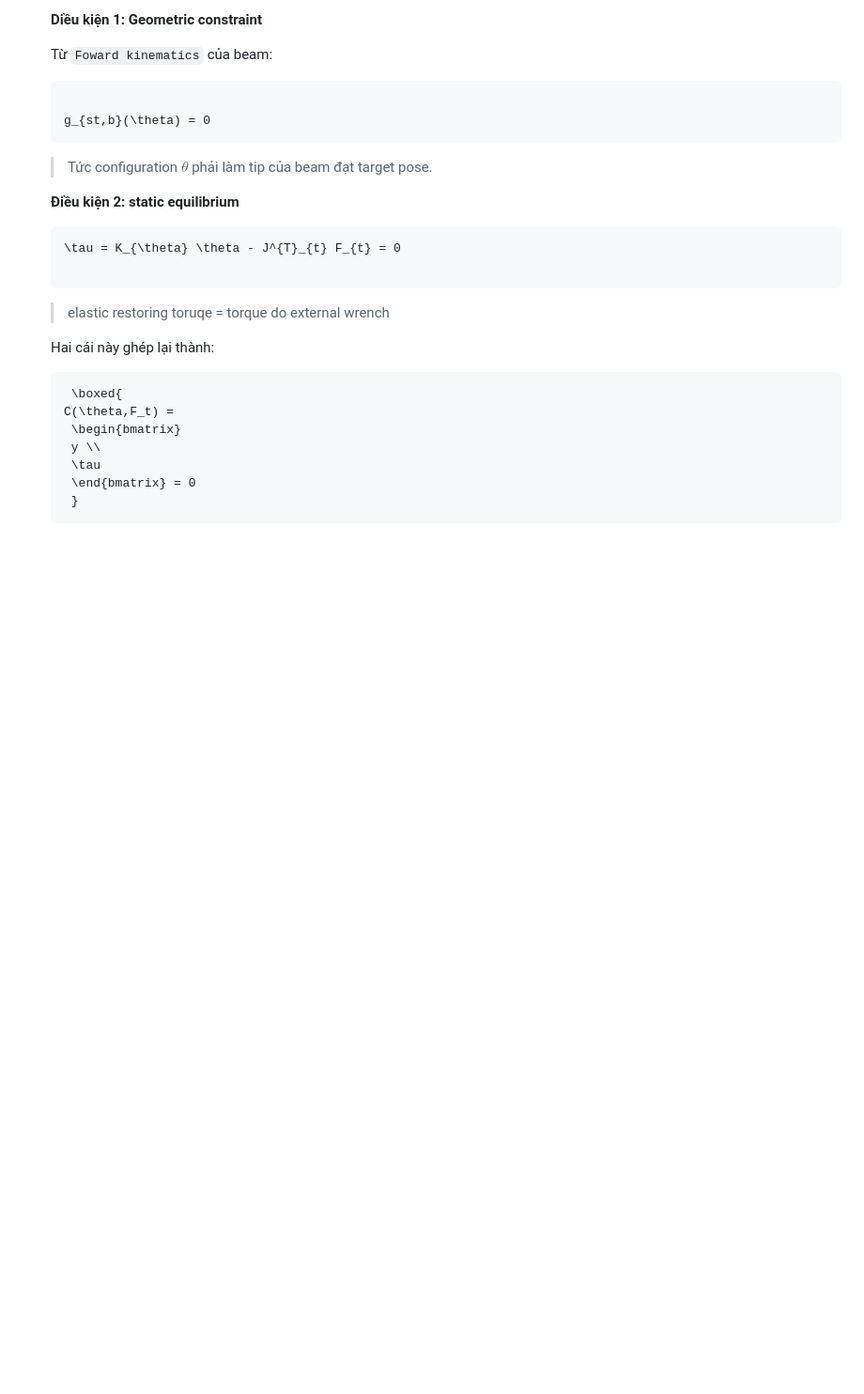
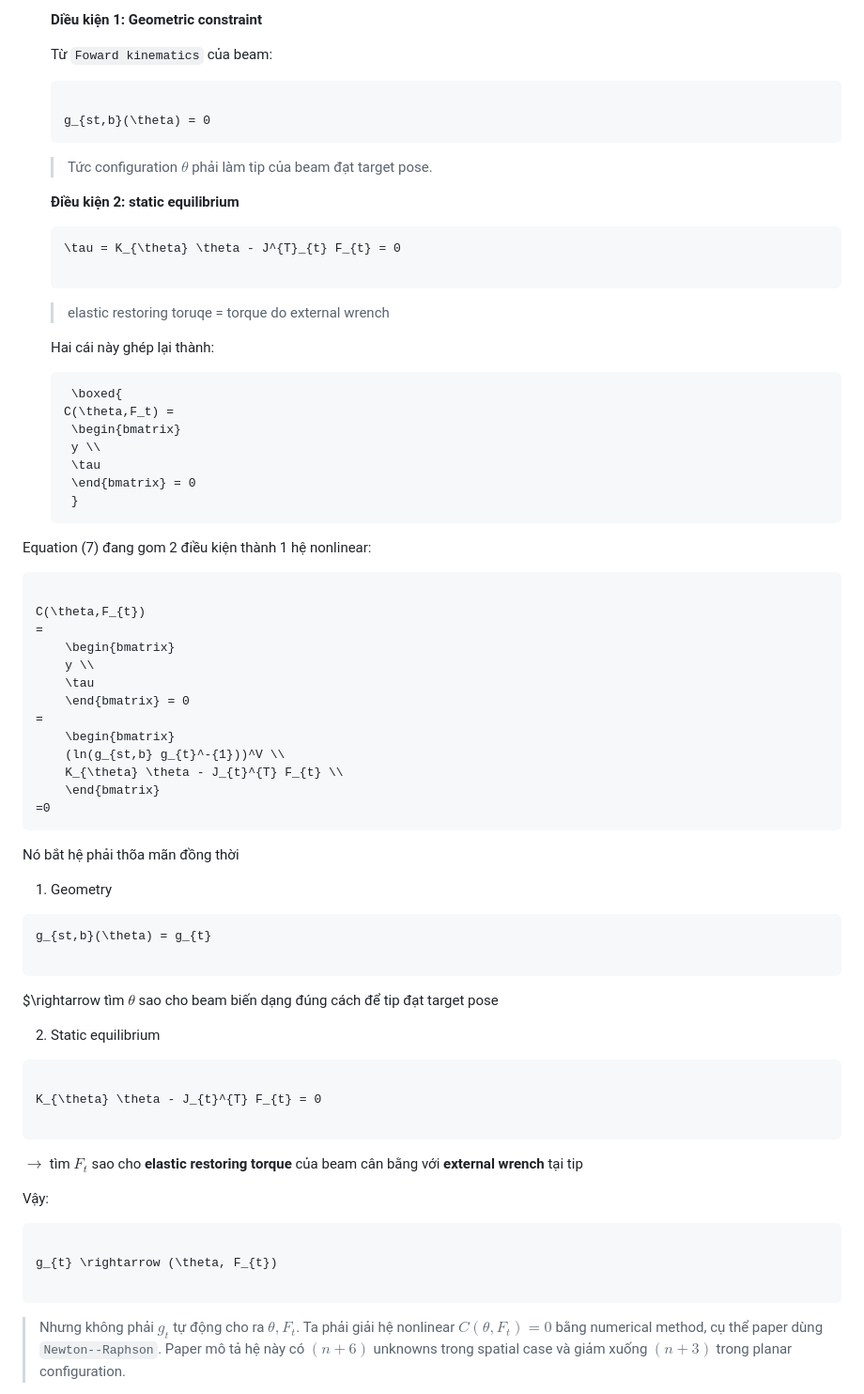
Before and after one commit to Pham-Ngoc-Huy/QuantumnMechanics-Fusion-with-NeuralNetwork-Type1-Type2-for-classification-HandGesture, a Markdown page: literature-review/day_3_research.md, the part around one of its changes. Shown at 94% size. Drawn GitHub-style; blank space fills up the shorter version.

````diff
--- a/literature-review/day_3_research.md
+++ b/literature-review/day_3_research.md
@@ -230,3 +230,53 @@ Trong paper này:
     \end{bmatrix} = 0
     }
    ```
+Equation (7) đang gom 2 điều kiện thành 1 hệ nonlinear:
+
+```math
+
+C(\theta,F_{t})
+=
+    \begin{bmatrix}
+    y \\
+    \tau
+    \end{bmatrix} = 0
+=
+    \begin{bmatrix}
+    (ln(g_{st,b} g_{t}^-{1}))^V \\
+    K_{\theta} \theta - J_{t}^{T} F_{t} \\
+    \end{bmatrix}
+=0
+```
+
+Nó bắt hệ phải thõa mãn đồng thời
+
+1. Geometry
+
+
+```math
+g_{st,b}(\theta) = g_{t}
+
+```
+
+$\rightarrow tìm $\theta$ sao cho beam biến dạng đúng cách để tip đạt target pose
+
+
+2. Static equilibrium
+
+```math
+
+K_{\theta} \theta - J_{t}^{T} F_{t} = 0
+
+```
+
+$\rightarrow$ tìm $F_{t}$ sao cho **elastic restoring torque** của beam cân bằng với **external wrench** tại tip
+
+Vậy:
+
+```math
+
+g_{t} \rightarrow (\theta, F_{t})
+
+```
+> Nhưng không phải $g_t$ tự động cho ra $\theta,F_t$. Ta phải giải hệ nonlinear $C(\theta,F_t)=0$ bằng numerical method, cụ thể paper dùng `Newton--Raphson`. Paper mô tả hệ này có $(n+6)$ unknowns trong spatial case và giảm xuống $(n+3)$ trong planar configuration.
+
````
Also changed, not shown: other parts of literature-review/day_3_research.md (+78 -0 lines), literature-review/day_2_research.md (+7 -1 lines).
